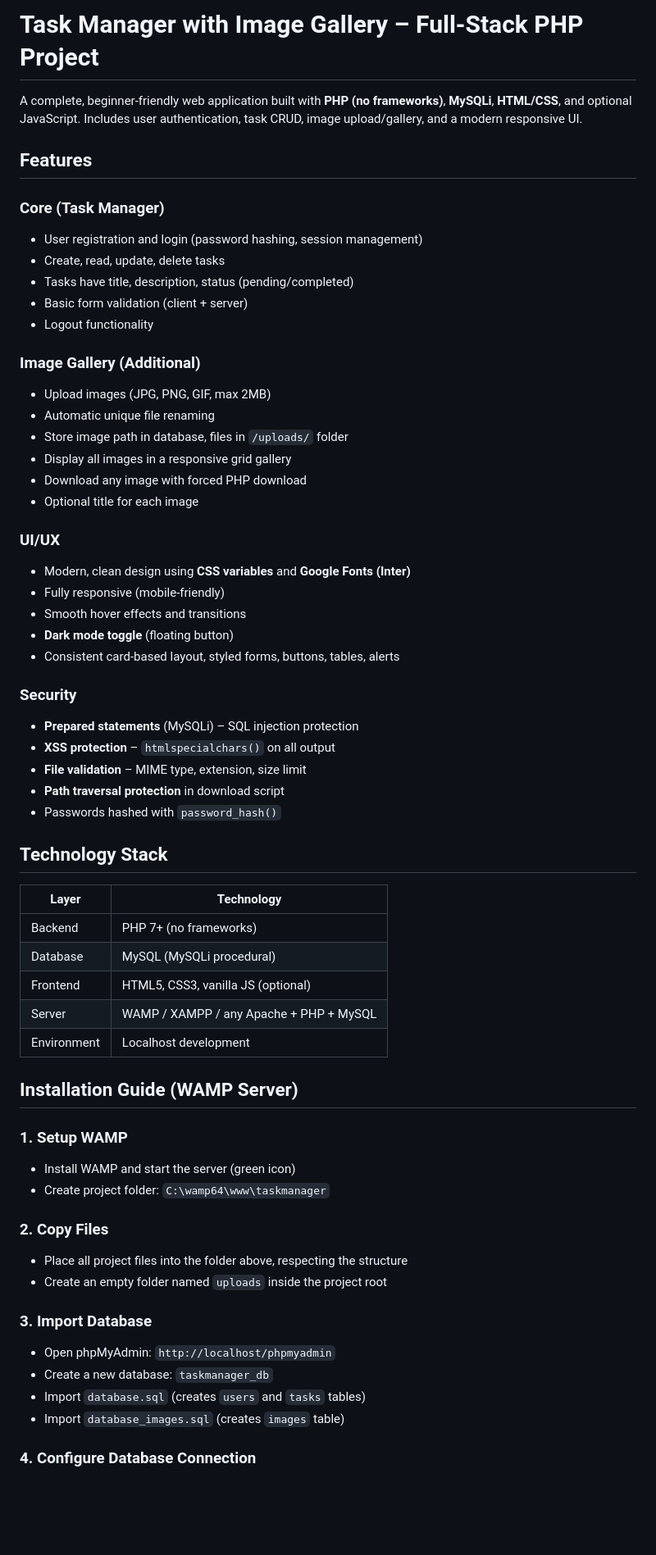
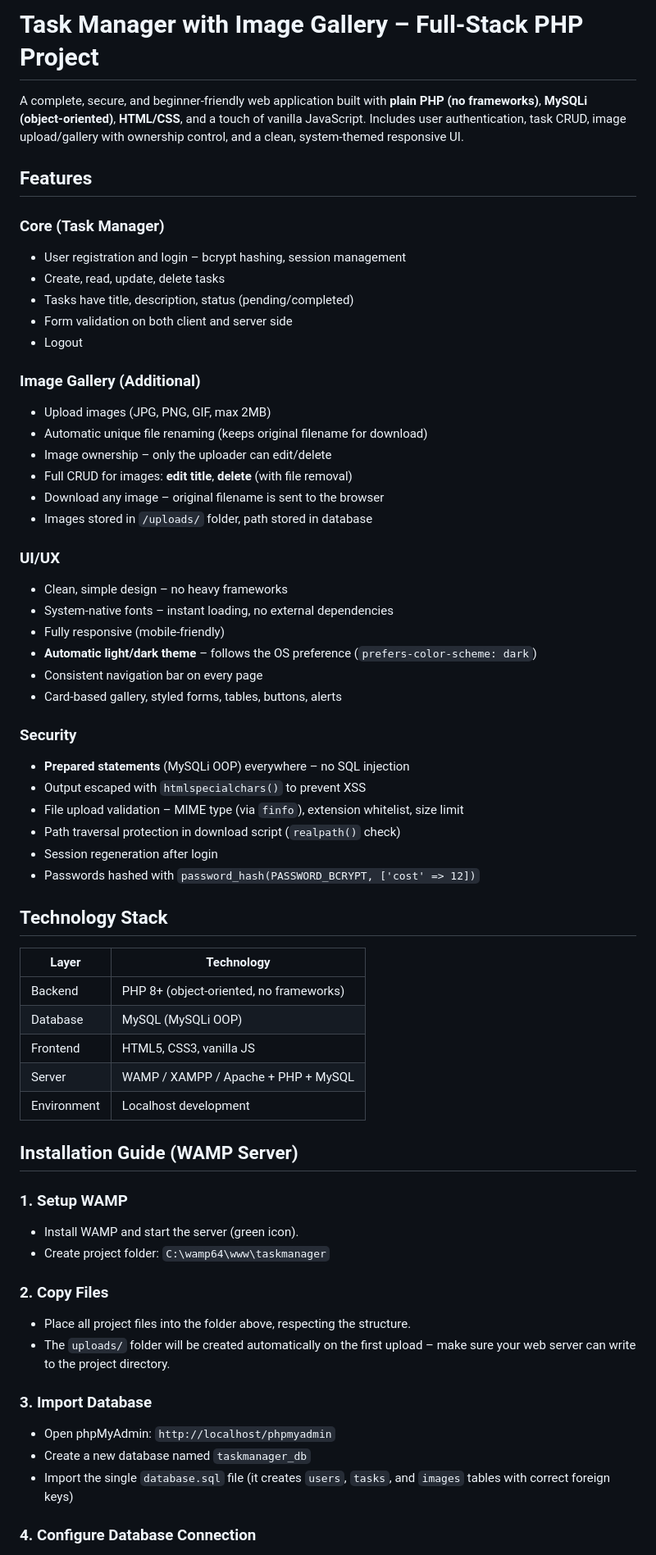
Before and after one commit to RabihMoustapha/NFA042, a Markdown page: README.md, the part around one of its changes. Shown at 82% size. GitHub-like rendering; blank space fills up the shorter version.

Commit message:
Revise README for clarity and detail
Updated project description and features for clarity and security improvements. Enhanced installation instructions and troubleshooting section.

```diff
--- a/README.md
+++ b/README.md
@@ -1,62 +1,64 @@
-# Task Manager with Image Gallery – Full-Stack PHP Project
+# Task Manager with Image Gallery – Full‑Stack PHP Project
 
-A complete, beginner-friendly web application built with **PHP (no frameworks)**, **MySQLi**, **HTML/CSS**, and optional JavaScript. Includes user authentication, task CRUD, image upload/gallery, and a modern responsive UI.
+A complete, secure, and beginner‑friendly web application built with **plain PHP (no frameworks)**, **MySQLi (object‑oriented)**, **HTML/CSS**, and a touch of vanilla JavaScript. Includes user authentication, task CRUD, image upload/gallery with ownership control, and a clean, system‑themed responsive UI.
 
 ## Features
 
 ### Core (Task Manager)
-- User registration and login (password hashing, session management)
+- User registration and login – bcrypt hashing, session management
 - Create, read, update, delete tasks
 - Tasks have title, description, status (pending/completed)
-- Basic form validation (client + server)
-- Logout functionality
+- Form validation on both client and server side
+- Logout
 
 ### Image Gallery (Additional)
 - Upload images (JPG, PNG, GIF, max 2MB)
-- Automatic unique file renaming
-- Store image path in database, files in `/uploads/` folder
-- Display all images in a responsive grid gallery
-- Download any image with forced PHP download
-- Optional title for each image
+- Automatic unique file renaming (keeps original filename for download)
+- Image ownership – only the uploader can edit/delete
+- Full CRUD for images: **edit title**, **delete** (with file removal)
+- Download any image – original filename is sent to the browser
+- Images stored in `/uploads/` folder, path stored in database
 
 ### UI/UX
-- Modern, clean design using **CSS variables** and **Google Fonts (Inter)**
-- Fully responsive (mobile-friendly)
-- Smooth hover effects and transitions
-- **Dark mode toggle** (floating button)
-- Consistent card-based layout, styled forms, buttons, tables, alerts
+- Clean, simple design – no heavy frameworks
+- System‑native fonts – instant loading, no external dependencies
+- Fully responsive (mobile‑friendly)
+- **Automatic light/dark theme** – follows the OS preference (`prefers-color-scheme: dark`)
+- Consistent navigation bar on every page
+- Card‑based gallery, styled forms, tables, buttons, alerts
 
 ### Security
-- **Prepared statements** (MySQLi) – SQL injection protection
-- **XSS protection** – `htmlspecialchars()` on all output
-- **File validation** – MIME type, extension, size limit
-- **Path traversal protection** in download script
-- Passwords hashed with `password_hash()`
+- **Prepared statements** (MySQLi OOP) everywhere – no SQL injection
+- Output escaped with `htmlspecialchars()` to prevent XSS
+- File upload validation – MIME type (via `finfo`), extension whitelist, size limit
+- Path traversal protection in download script (`realpath()` check)
+- Session regeneration after login
+- Passwords hashed with `password_hash(PASSWORD_BCRYPT, ['cost' => 12])`
 
 ## Technology Stack
 
 | Layer       | Technology                          |
 |-------------|-------------------------------------|
-| Backend     | PHP 7+ (no frameworks)              |
-| Database    | MySQL (MySQLi procedural)           |
-| Frontend    | HTML5, CSS3, vanilla JS (optional)  |
-| Server      | WAMP / XAMPP / any Apache + PHP + MySQL |
+| Backend     | PHP 8+ (object‑oriented, no frameworks) |
+| Database    | MySQL (MySQLi OOP)                  |
+| Frontend    | HTML5, CSS3, vanilla JS             |
+| Server      | WAMP / XAMPP / Apache + PHP + MySQL |
 | Environment | Localhost development               |
+
 
 ## Installation Guide (WAMP Server)
 
 ### 1. Setup WAMP
-- Install WAMP and start the server (green icon)
+- Install WAMP and start the server (green icon).
 - Create project folder: `C:\wamp64\www\taskmanager`
 
 ### 2. Copy Files
-- Place all project files into the folder above, respecting the structure
-- Create an empty folder named `uploads` inside the project root
+- Place all project files into the folder above, respecting the structure.
+- The `uploads/` folder will be created automatically on the first upload – make sure your web server can write to the project directory.
 
 ### 3. Import Database
 - Open phpMyAdmin: `http://localhost/phpmyadmin`
-- Create a new database: `taskmanager_db`
-- Import `database.sql` (creates `users` and `tasks` tables)
-- Import `database_images.sql` (creates `images` table)
+- Create a new database named `taskmanager_db`
+- Import the single `database.sql` file (it creates `users`, `tasks`, and `images` tables with correct foreign keys)
 
 ### 4. Configure Database Connection
```
Also changed, not shown: other parts of README.md (+68 -60 lines).
